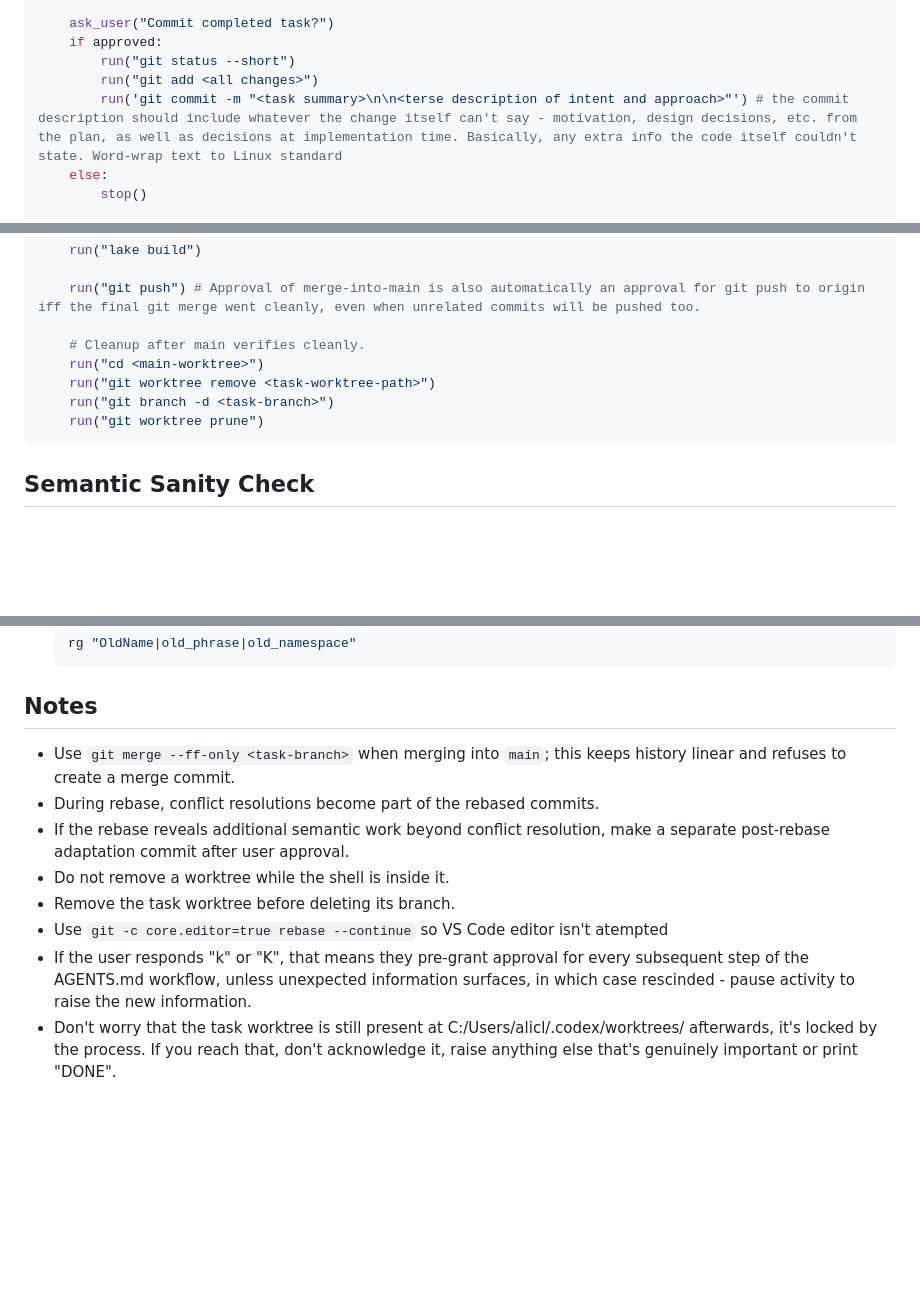
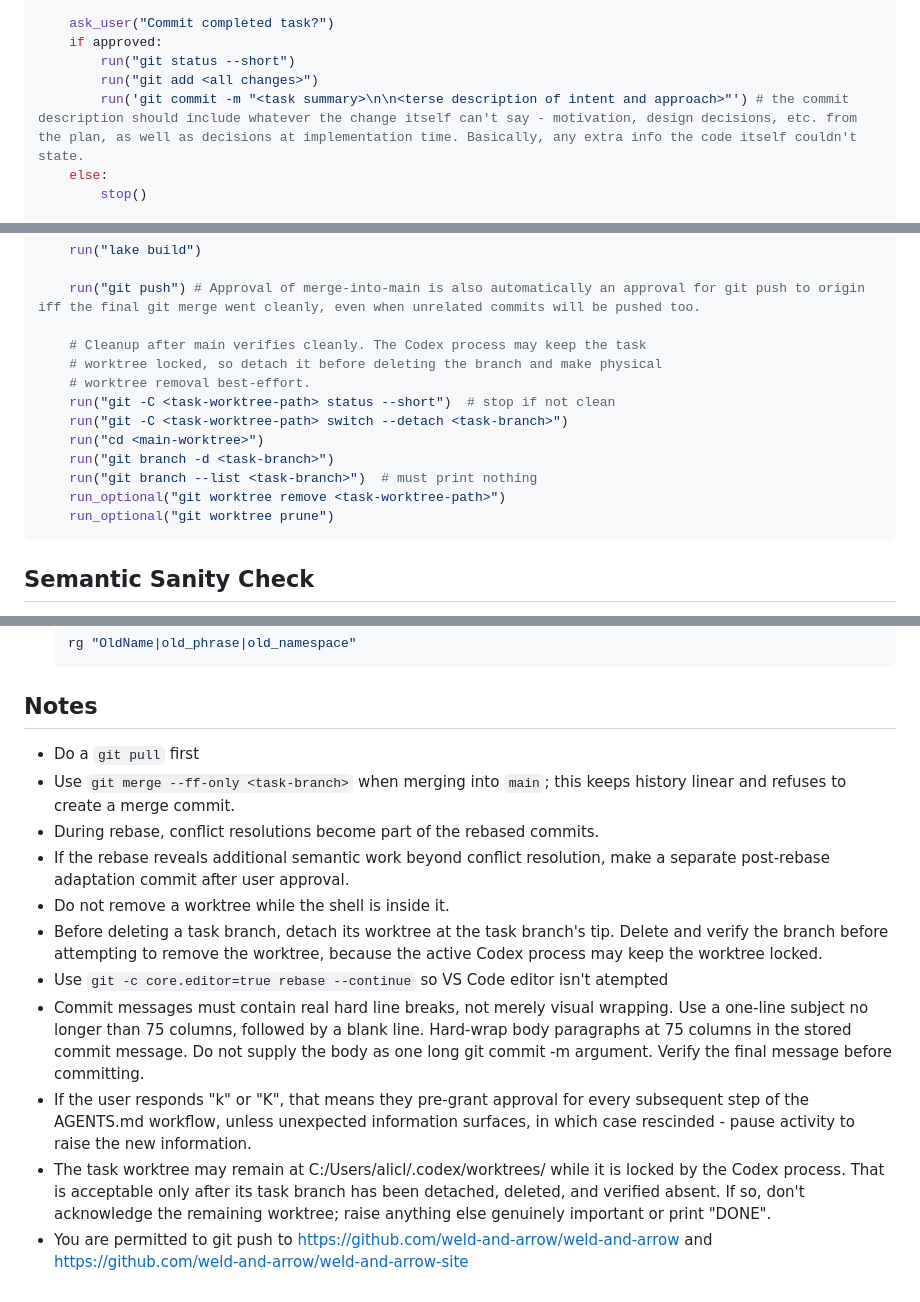
Before and after one commit to weld-and-arrow/weld-and-arrow-site, a Markdown page: AGENTS.md, 3 parts joined by grey strips. Rendered like a GitHub page; blank space fills up the shorter version.

Commit message:
agents changes

````diff
--- a/AGENTS.md
+++ b/AGENTS.md
@@ -27,7 +27,7 @@ def task_worktree_to_main():
     if approved:
         run("git status --short")
         run("git add <all changes>")
-        run('git commit -m "<task summary>\n\n<terse description of intent and approach>"') # the commit description should include whatever the change itself can't say - motivation, design decisions, etc. from the plan, as well as decisions at implementation time. Basically, any extra info the code itself couldn't state. Word-wrap text to Linux standard
+        run('git commit -m "<task summary>\n\n<terse description of intent and approach>"') # the commit description should include whatever the change itself can't say - motivation, design decisions, etc. from the plan, as well as decisions at implementation time. Basically, any extra info the code itself couldn't state.
     else:
         stop()
 
@@ -80,11 +80,16 @@ def task_worktree_to_main():
 
     run("git push") # Approval of merge-into-main is also automatically an approval for git push to origin iff the final git merge went cleanly, even when unrelated commits will be pushed too.
 
-    # Cleanup after main verifies cleanly.
+    # Cleanup after main verifies cleanly. The Codex process may keep the task
+    # worktree locked, so detach it before deleting the branch and make physical
+    # worktree removal best-effort.
+    run("git -C <task-worktree-path> status --short")  # stop if not clean
+    run("git -C <task-worktree-path> switch --detach <task-branch>")
     run("cd <main-worktree>")
-    run("git worktree remove <task-worktree-path>")
     run("git branch -d <task-branch>")
-    run("git worktree prune")
+    run("git branch --list <task-branch>")  # must print nothing
+    run_optional("git worktree remove <task-worktree-path>")
+    run_optional("git worktree prune")
 ```
 
 ## Semantic Sanity Check
@@ -110,13 +115,21 @@ conflict check:
 
 ## Notes
 
+- Do a `git pull` first
 - Use `git merge --ff-only <task-branch>` when merging into `main`; this keeps
   history linear and refuses to create a merge commit.
 - During rebase, conflict resolutions become part of the rebased commits.
 - If the rebase reveals additional semantic work beyond conflict resolution,
   make a separate post-rebase adaptation commit after user approval.
 - Do not remove a worktree while the shell is inside it.
-- Remove the task worktree before deleting its branch.
+- Before deleting a task branch, detach its worktree at the task branch's tip.
+  Delete and verify the branch before attempting to remove the worktree, because
+  the active Codex process may keep the worktree locked.
 - Use `git -c core.editor=true rebase --continue` so VS Code editor isn't atempted
+- Commit messages must contain real hard line breaks, not merely visual wrapping. Use a one-line subject no longer than 75 columns, followed by a blank line. Hard-wrap body paragraphs at 75 columns in the stored commit message. Do not supply the body as one long git commit -m argument. Verify the final message before committing.
 - If the user responds "k" or "K", that means they pre-grant approval for every subsequent step of the AGENTS.md workflow, unless unexpected information surfaces, in which case rescinded - pause activity to raise the new information.
-- Don't worry that the task worktree is still present at C:/Users/alicl/.codex/worktrees/ afterwards, it's locked by the process. If you reach that, don't acknowledge it, raise anything else that's genuinely important or print "DONE".
+- The task worktree may remain at C:/Users/alicl/.codex/worktrees/ while it is
+  locked by the Codex process. That is acceptable only after its task branch has
+  been detached, deleted, and verified absent. If so, don't acknowledge the
+  remaining worktree; raise anything else genuinely important or print "DONE".
+- You are permitted to git push to https://github.com/weld-and-arrow/weld-and-arrow and https://github.com/weld-and-arrow/weld-and-arrow-site
````
